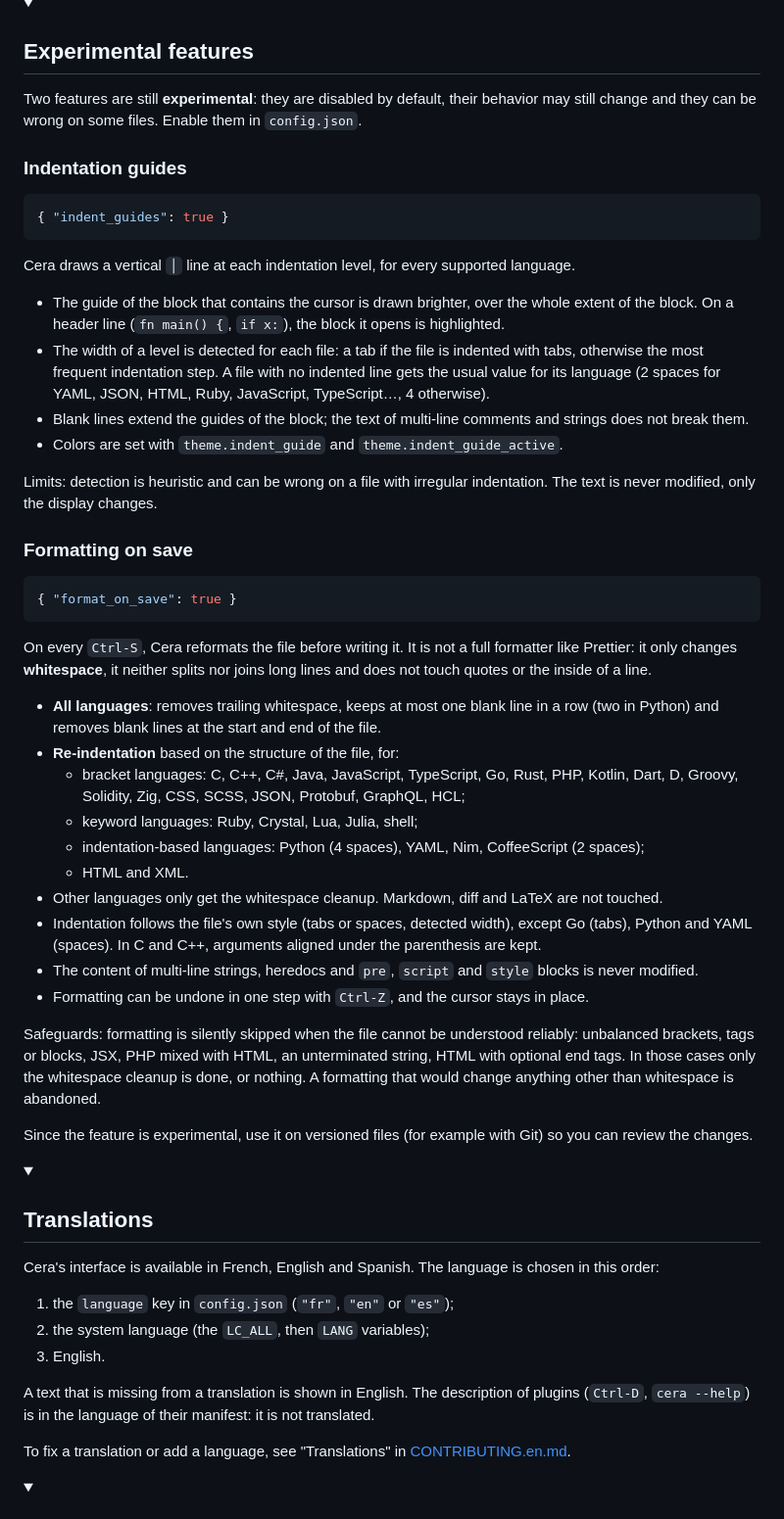
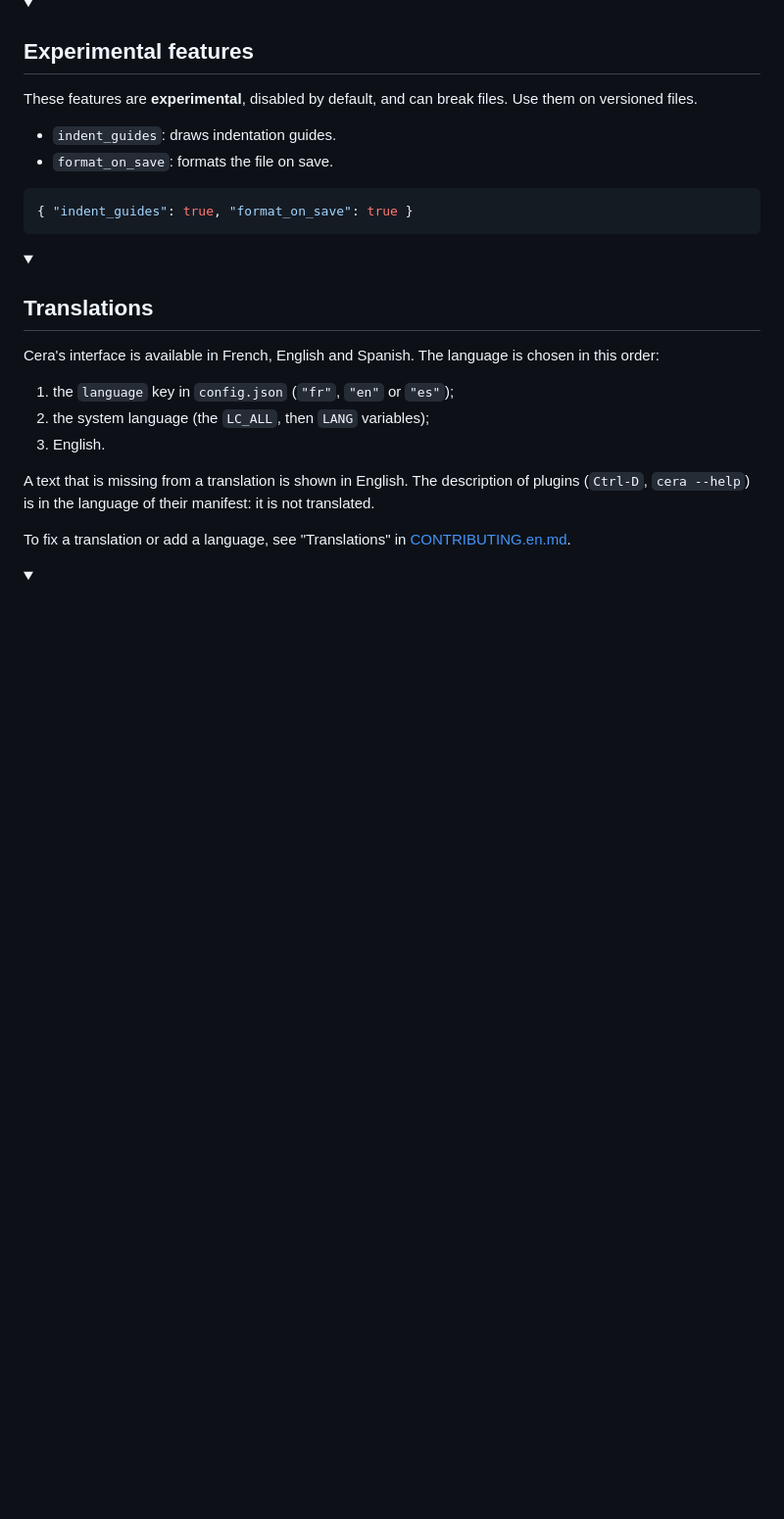
Before and after one commit to kelian-4/cera, a Markdown page: docs/en/README.en.md, the part around the change. Shown at 98% size. Rendered like a GitHub page; blank space fills up the shorter version.

Commit message:
docs: simplifie la section des fonctionnalites experimentales

````diff
--- a/docs/en/README.en.md
+++ b/docs/en/README.en.md
@@ -215,45 +215,14 @@ Example:
 <details open>
 <summary><h2>Experimental features</h2></summary>
 
-Two features are still **experimental**: they are disabled by default, their behavior may still change and they can be wrong on some files. Enable them in `config.json`.
+These features are **experimental**, disabled by default, and can break files. Use them on versioned files.
 
-### Indentation guides
+- `indent_guides`: draws indentation guides.
+- `format_on_save`: formats the file on save.
 
 ```json
-{ "indent_guides": true }
+{ "indent_guides": true, "format_on_save": true }
 ```
-
-Cera draws a vertical `│` line at each indentation level, for every supported language.
-
-- The guide of the block that contains the cursor is drawn brighter, over the whole extent of the block. On a header line (`fn main() {`, `if x:`), the block it opens is highlighted.
-- The width of a level is detected for each file: a tab if the file is indented with tabs, otherwise the most frequent indentation step. A file with no indented line gets the usual value for its language (2 spaces for YAML, JSON, HTML, Ruby, JavaScript, TypeScript…, 4 otherwise).
-- Blank lines extend the guides of the block; the text of multi-line comments and strings does not break them.
-- Colors are set with `theme.indent_guide` and `theme.indent_guide_active`.
-
-Limits: detection is heuristic and can be wrong on a file with irregular indentation. The text is never modified, only the display changes.
-
-### Formatting on save
-
-```json
-{ "format_on_save": true }
-```
-
-On every `Ctrl-S`, Cera reformats the file before writing it. It is not a full formatter like Prettier: it only changes **whitespace**, it neither splits nor joins long lines and does not touch quotes or the inside of a line.
-
-- **All languages**: removes trailing whitespace, keeps at most one blank line in a row (two in Python) and removes blank lines at the start and end of the file.
-- **Re-indentation** based on the structure of the file, for:
-  - bracket languages: C, C++, C#, Java, JavaScript, TypeScript, Go, Rust, PHP, Kotlin, Dart, D, Groovy, Solidity, Zig, CSS, SCSS, JSON, Protobuf, GraphQL, HCL;
-  - keyword languages: Ruby, Crystal, Lua, Julia, shell;
-  - indentation-based languages: Python (4 spaces), YAML, Nim, CoffeeScript (2 spaces);
-  - HTML and XML.
-- Other languages only get the whitespace cleanup. Markdown, diff and LaTeX are not touched.
-- Indentation follows the file's own style (tabs or spaces, detected width), except Go (tabs), Python and YAML (spaces). In C and C++, arguments aligned under the parenthesis are kept.
-- The content of multi-line strings, heredocs and `pre`, `script` and `style` blocks is never modified.
-- Formatting can be undone in one step with `Ctrl-Z`, and the cursor stays in place.
-
-Safeguards: formatting is silently skipped when the file cannot be understood reliably: unbalanced brackets, tags or blocks, JSX, PHP mixed with HTML, an unterminated string, HTML with optional end tags. In those cases only the whitespace cleanup is done, or nothing. A formatting that would change anything other than whitespace is abandoned.
-
-Since the feature is experimental, use it on versioned files (for example with Git) so you can review the changes.
 
 </details>
 
````
Also changed, not shown: README.md (+4 -35 lines).
